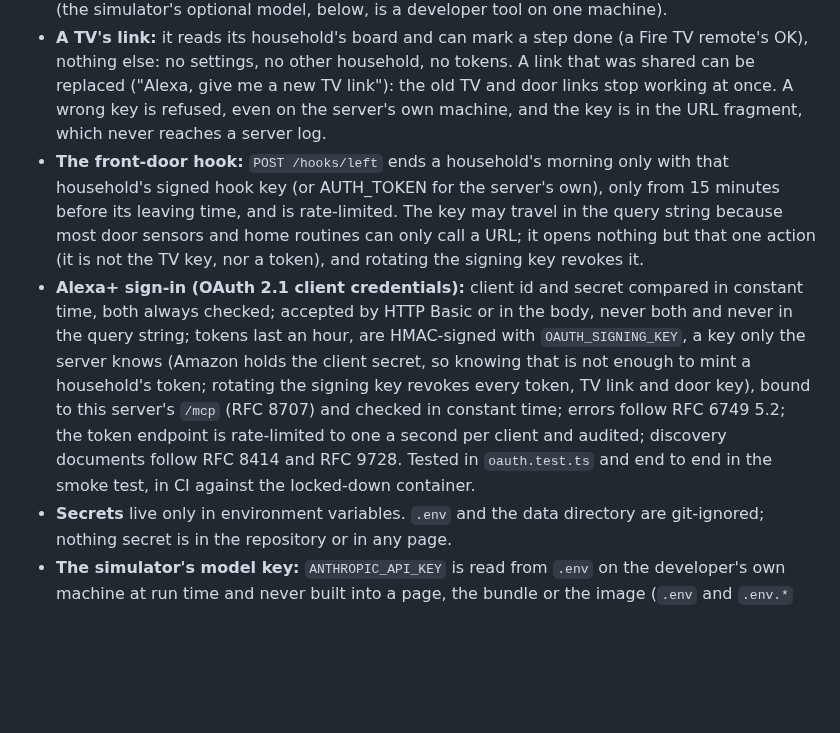
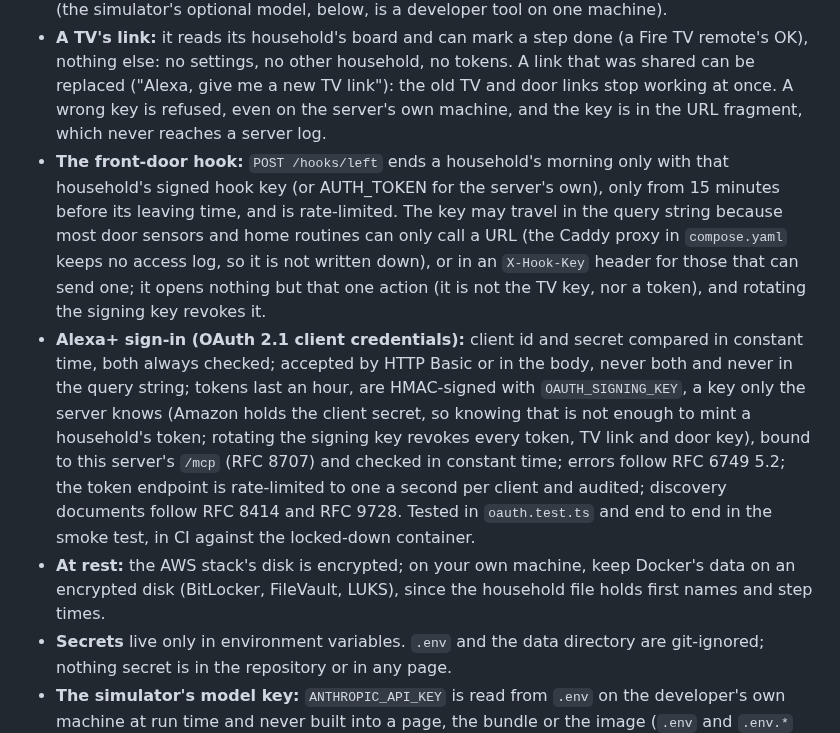
Before and after one commit to nika619/Doorbound, a Markdown page: SECURITY.md, the part around the change. GitHub-like rendering; blank space fills up the shorter version.

Commit message:
docs(security): where the door key is (not) written down, and keeping the household file encrypted at rest

```diff
--- a/SECURITY.md
+++ b/SECURITY.md
@@ -51,8 +51,9 @@ Five risks of AI-built apps that cost money or invite lawsuits without anyone br
 - **Account linking (many households on one server):** authorization code with PKCE S256 only (plain refused); redirect URIs matched exactly, and an unregistered one is shown an error, never redirected to; codes are signed, bound to client, redirect URI and challenge, last ten minutes and work once; the linking form is signed and bound to its request (a POST nobody rendered is refused); the page has no script, one hashed stylesheet, `frame-ancestors 'none'` and no referrer. Household keys are 128 random bits, shown once and stored only as a fingerprint (a hash names the household's folder). Every token names one household and reads only its folder; Alexa+'s service token can list tools but runs none. Refresh tokens last 90 days and are revoked by rotating the signing key. Failed client logins, not Alexa+'s normal token traffic, count against the strict limit. Audit lines name the household's fingerprint. All of it runs end to end in the smoke test in CI.
 - **Children's data, kept small and short:** first names and step times only; "delete everything Doorbound knows about us" erases a household after a spoken yes (a yes counts only within two minutes of the warning) and retires every TV link, door link and Alexa sign-in it had, on every linked account; households idle for 180 days (configurable) are deleted daily; audit lines hold hashes of people and devices, never names; the add-on sends nothing to any third party (the simulator's optional model, below, is a developer tool on one machine).
 - **A TV's link:** it reads its household's board and can mark a step done (a Fire TV remote's OK), nothing else: no settings, no other household, no tokens. A link that was shared can be replaced ("Alexa, give me a new TV link"): the old TV and door links stop working at once. A wrong key is refused, even on the server's own machine, and the key is in the URL fragment, which never reaches a server log.
-- **The front-door hook:** `POST /hooks/left` ends a household's morning only with that household's signed hook key (or AUTH_TOKEN for the server's own), only from 15 minutes before its leaving time, and is rate-limited. The key may travel in the query string because most door sensors and home routines can only call a URL; it opens nothing but that one action (it is not the TV key, nor a token), and rotating the signing key revokes it.
+- **The front-door hook:** `POST /hooks/left` ends a household's morning only with that household's signed hook key (or AUTH_TOKEN for the server's own), only from 15 minutes before its leaving time, and is rate-limited. The key may travel in the query string because most door sensors and home routines can only call a URL (the Caddy proxy in `compose.yaml` keeps no access log, so it is not written down), or in an `X-Hook-Key` header for those that can send one; it opens nothing but that one action (it is not the TV key, nor a token), and rotating the signing key revokes it.
 - **Alexa+ sign-in (OAuth 2.1 client credentials):** client id and secret compared in constant time, both always checked; accepted by HTTP Basic or in the body, never both and never in the query string; tokens last an hour, are HMAC-signed with `OAUTH_SIGNING_KEY`, a key only the server knows (Amazon holds the client secret, so knowing that is not enough to mint a household's token; rotating the signing key revokes every token, TV link and door key), bound to this server's `/mcp` (RFC 8707) and checked in constant time; errors follow RFC 6749 5.2; the token endpoint is rate-limited to one a second per client and audited; discovery documents follow RFC 8414 and RFC 9728. Tested in `oauth.test.ts` and end to end in the smoke test, in CI against the locked-down container.
+- **At rest:** the AWS stack's disk is encrypted; on your own machine, keep Docker's data on an encrypted disk (BitLocker, FileVault, LUKS), since the household file holds first names and step times.
 - **Secrets** live only in environment variables. `.env` and the data directory are git-ignored; nothing secret is in the repository or in any page.
 - **The simulator's model key:** `ANTHROPIC_API_KEY` is read from `.env` on the developer's own machine at run time and never built into a page, the bundle or the image (`.env` and `.env.*` are in `.gitignore` and `.dockerignore`). A local pre-commit hook refuses `.env` files and anything shaped like a key, and CI fails, without printing it, if one ever reaches the repository. `/sim/understand`, the only route that uses the key, answers on the server's own machine only (404 beyond it), checks its input and is rate-limited; it sends Anthropic what was typed or said, the household's first names and the time, nothing else.
 - **The container:** the image ships Node and the built files only (no sources, no `node_modules`, npm removed) and runs as the unprivileged `node` user. `compose.yaml` runs it with a read-only filesystem except the household volume, every Linux capability dropped, `no-new-privileges`, and a 256 MB memory cap; only Caddy is published to the network.
```
